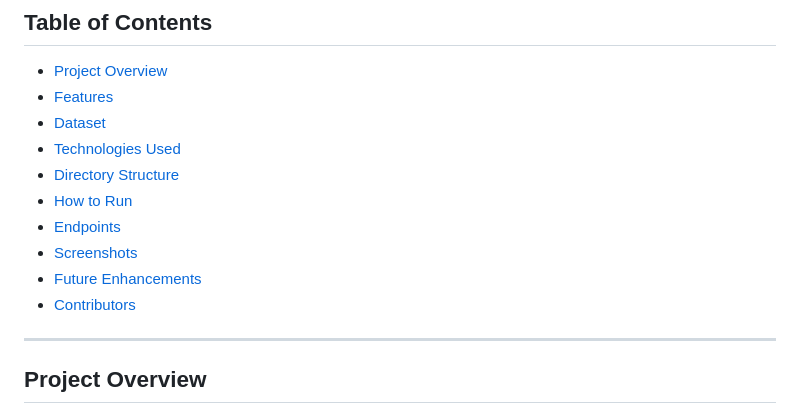
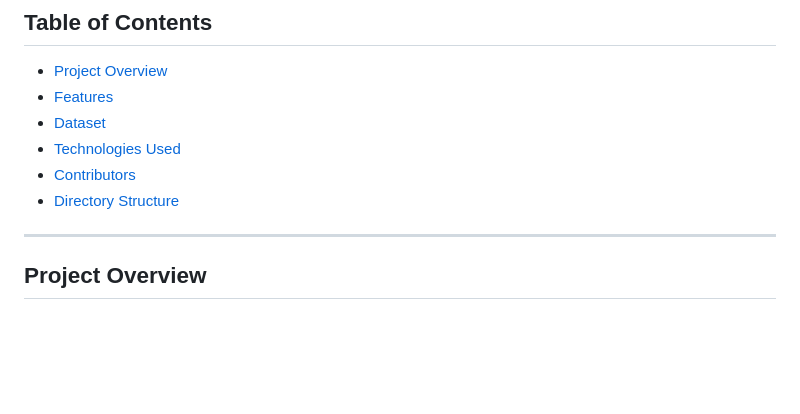
Before and after one commit to ajaychaudhary2/CreditCardDefaultPrediction, a Markdown page: README.md, the part around the change. Rendered like a GitHub page; blank space fills up the shorter version.

```diff
--- a/README.md
+++ b/README.md
@@ -10,12 +10,10 @@ This project is a machine learning-based application to predict whether a custom
 - [Features](#features)
 - [Dataset](#dataset)
 - [Technologies Used](#technologies-used)
+- [Contributors](#contributors)
 - [Directory Structure](#directory-structure)
-- [How to Run](#how-to-run)
-- [Endpoints](#endpoints)
-- [Screenshots](#screenshots)
-- [Future Enhancements](#future-enhancements)
-- [Contributors](#contributors)
+
+
 
 ---
 
```
